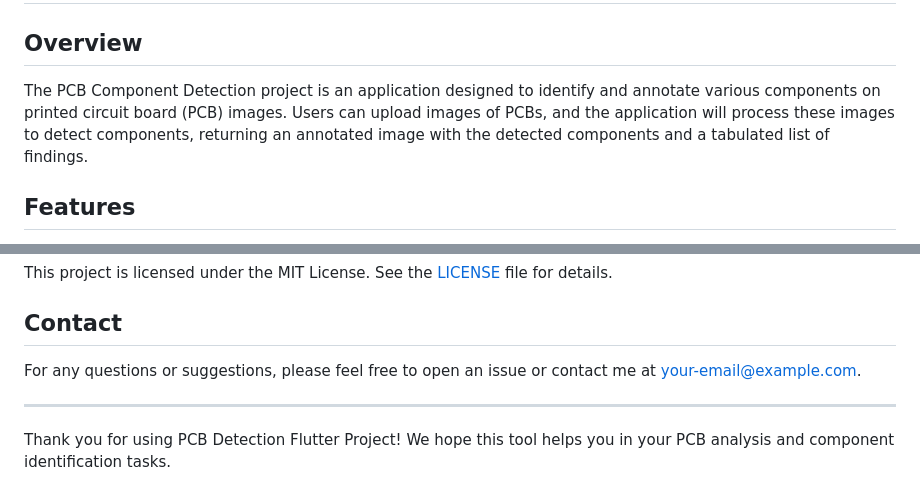
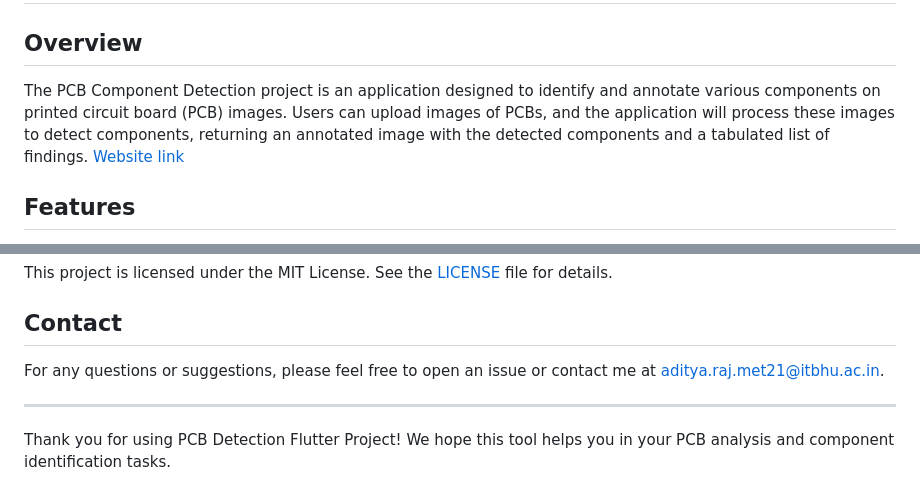
Before and after one commit to adityaraj1702/PCB-Component-Detection, a Markdown page: README.md, 2 parts joined by grey strips. Drawn GitHub-style.

```diff
--- a/README.md
+++ b/README.md
@@ -19,7 +19,7 @@ samples, guidance on mobile development, and a full API reference. -->
 # PCB Component Detection Project
 
 ## Overview
-The PCB Component Detection project is an application designed to identify and annotate various components on printed circuit board (PCB) images. Users can upload images of PCBs, and the application will process these images to detect components, returning an annotated image with the detected components and a tabulated list of findings.
+The PCB Component Detection project is an application designed to identify and annotate various components on printed circuit board (PCB) images. Users can upload images of PCBs, and the application will process these images to detect components, returning an annotated image with the detected components and a tabulated list of findings. [Website link](https://pcb-component-detection.firebaseapp.com/)
 
 ## Features
 - **Image Upload:** Users can upload PCB images from their device.
@@ -104,7 +104,7 @@ Contributions are welcome! Please follow these steps to contribute:
 This project is licensed under the MIT License. See the [LICENSE](LICENSE) file for details.
 
 ## Contact
-For any questions or suggestions, please feel free to open an issue or contact me at [your-email@example.com](mailto:aditya.raj.met21@itbhu.ac.in).
+For any questions or suggestions, please feel free to open an issue or contact me at [aditya.raj.met21@itbhu.ac.in](mailto:aditya.raj.met21@itbhu.ac.in).
 
 ---
 
```
